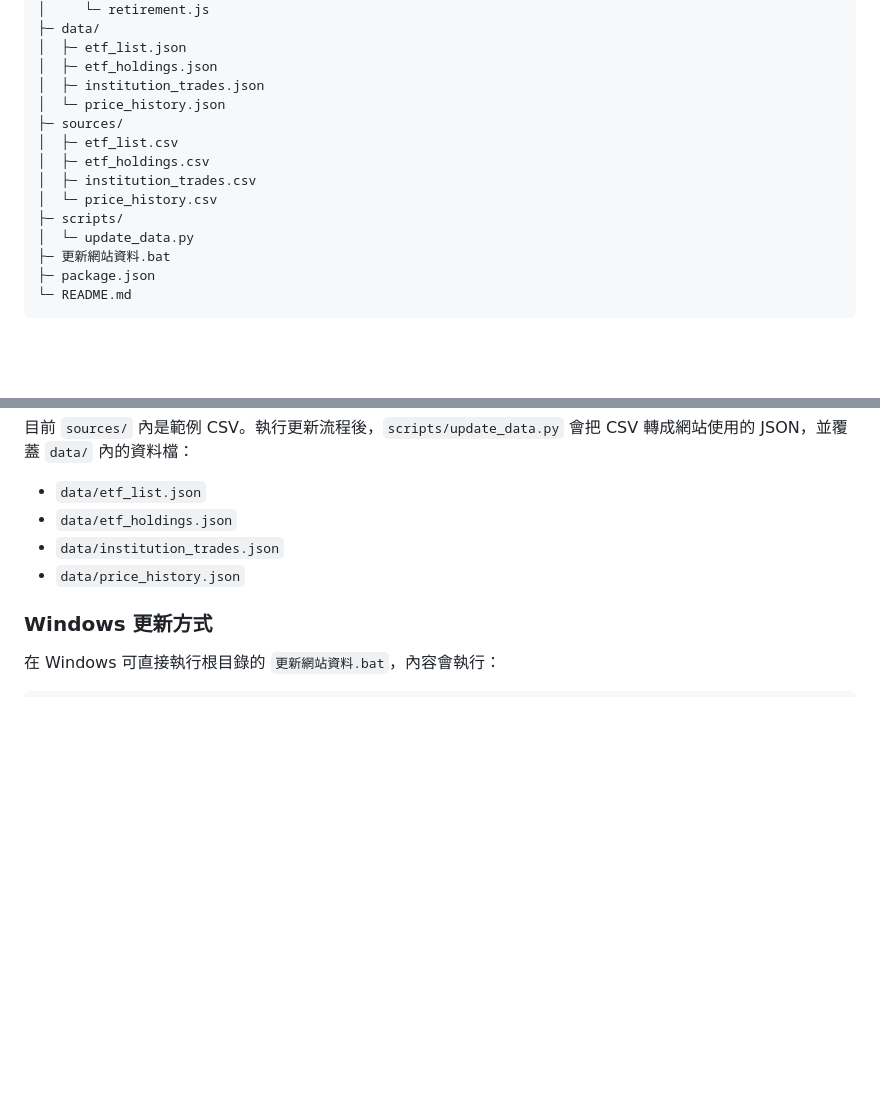
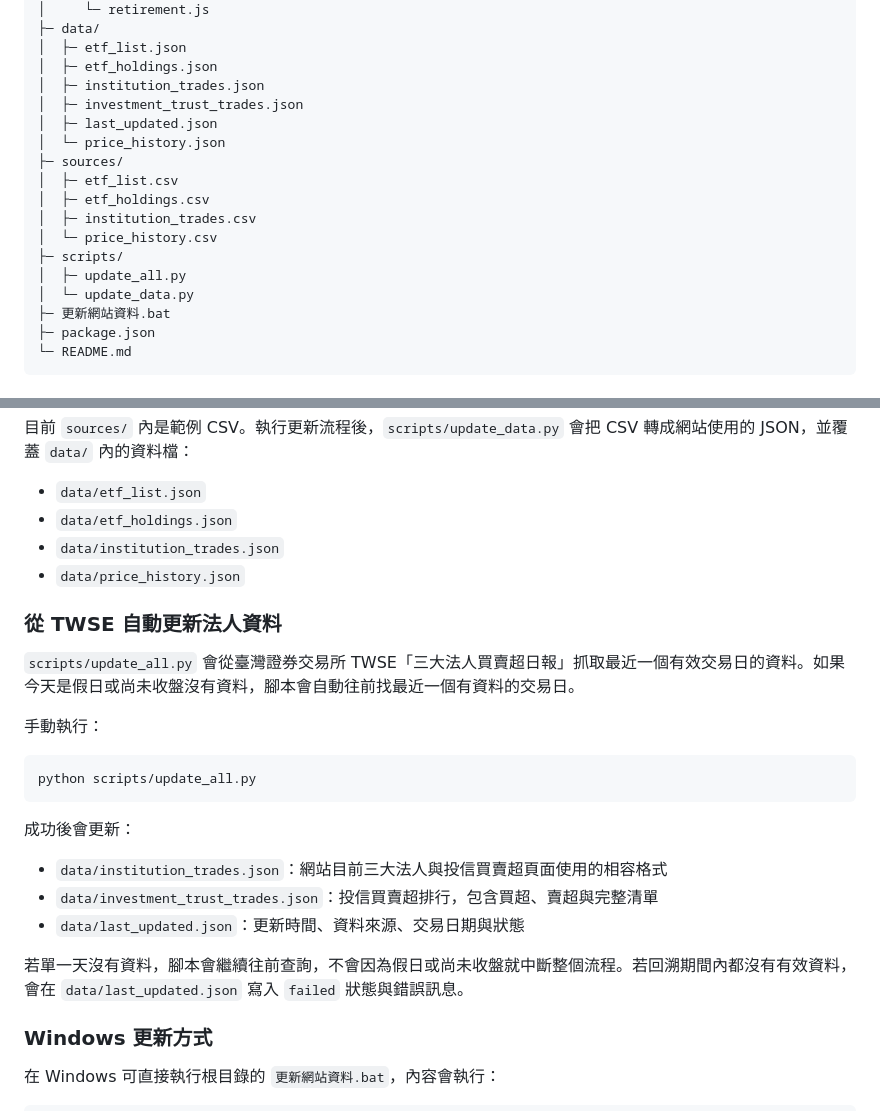
Before and after one commit to lws621022/etf-tracker, a Markdown page: README.md, 2 parts joined by grey strips. Drawn GitHub-style; blank space fills up the shorter version.

Commit message:
Document TWSE auto update command

````diff
--- a/README.md
+++ b/README.md
@@ -37,6 +37,8 @@ etf-tracker/
 │  ├─ etf_list.json
 │  ├─ etf_holdings.json
 │  ├─ institution_trades.json
+│  ├─ investment_trust_trades.json
+│  ├─ last_updated.json
 │  └─ price_history.json
 ├─ sources/
 │  ├─ etf_list.csv
@@ -44,6 +46,7 @@ etf-tracker/
 │  ├─ institution_trades.csv
 │  └─ price_history.csv
 ├─ scripts/
+│  ├─ update_all.py
 │  └─ update_data.py
 ├─ 更新網站資料.bat
 ├─ package.json
@@ -88,6 +91,24 @@ python -m http.server 8000
 - `data/institution_trades.json`
 - `data/price_history.json`
 
+### 從 TWSE 自動更新法人資料
+
+`scripts/update_all.py` 會從臺灣證券交易所 TWSE「三大法人買賣超日報」抓取最近一個有效交易日的資料。如果今天是假日或尚未收盤沒有資料，腳本會自動往前找最近一個有資料的交易日。
+
+手動執行：
+
+```bash
+python scripts/update_all.py
+```
+
+成功後會更新：
+
+- `data/institution_trades.json`：網站目前三大法人與投信買賣超頁面使用的相容格式
+- `data/investment_trust_trades.json`：投信買賣超排行，包含買超、賣超與完整清單
+- `data/last_updated.json`：更新時間、資料來源、交易日期與狀態
+
+若單一天沒有資料，腳本會繼續往前查詢，不會因為假日或尚未收盤就中斷整個流程。若回溯期間內都沒有有效資料，會在 `data/last_updated.json` 寫入 `failed` 狀態與錯誤訊息。
+
 ### Windows 更新方式
 
 在 Windows 可直接執行根目錄的 `更新網站資料.bat`，內容會執行：
````
